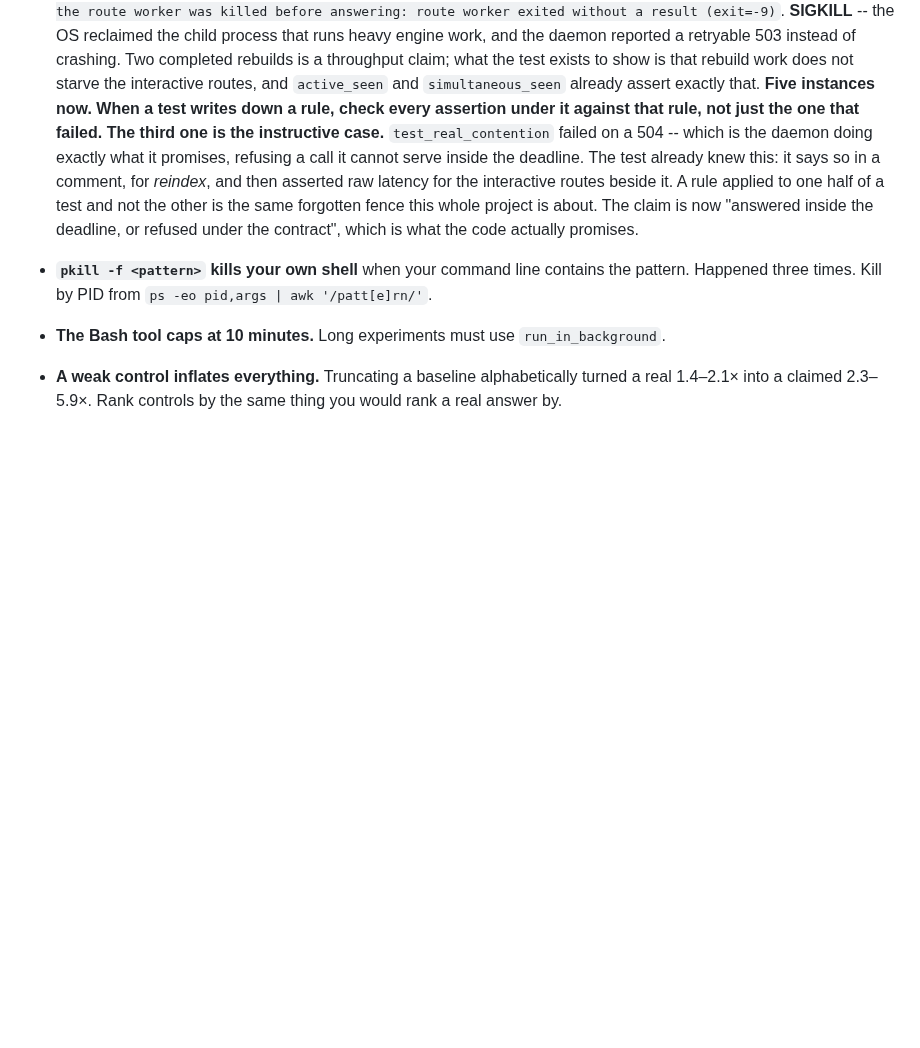
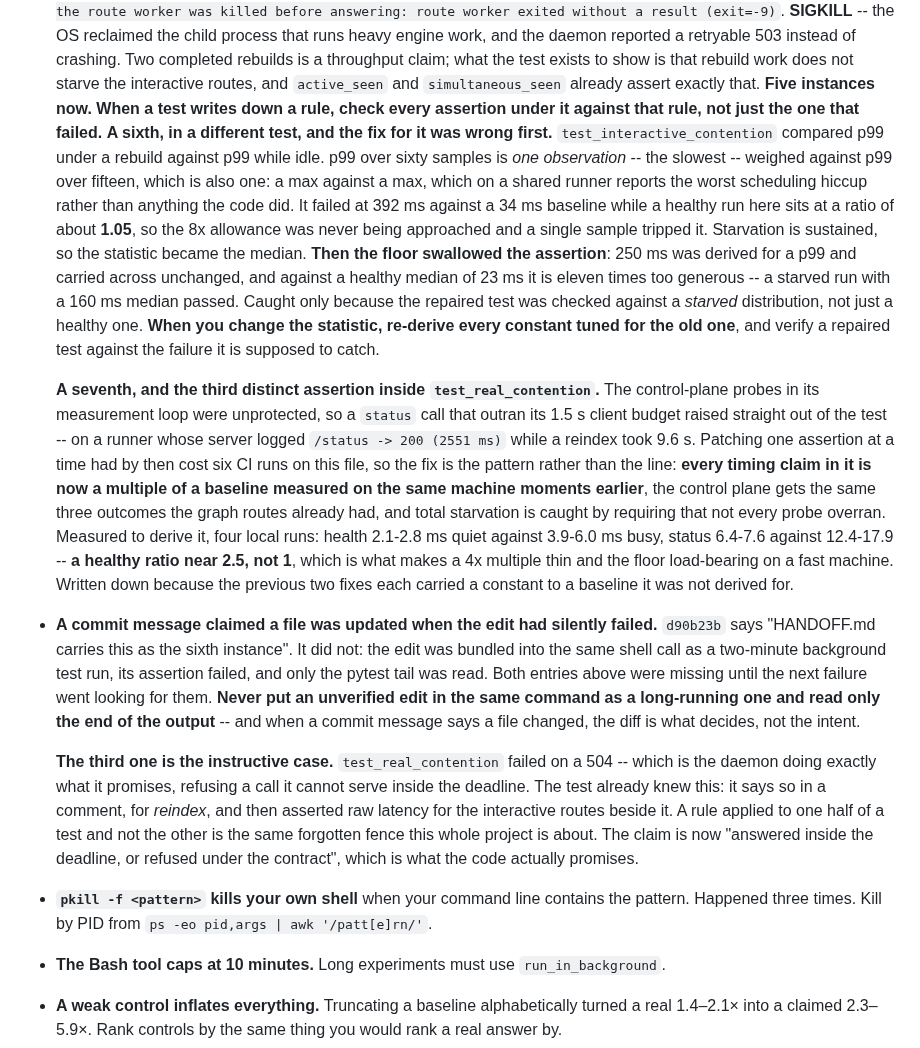
Before and after one commit to Zeroxrain99/CodeSextant, a Markdown page: HANDOFF.md, the part around the change. GitHub-like rendering; blank space fills up the shorter version.

Commit message:
Write down the two instances that were claimed and never landed
`d90b23b`'s message says "HANDOFF.md carries this as the sixth instance". It did
not. `ce4bf99`'s says the seventh is recorded. It was not either. Both edits were
bundled into the same shell call as a two-minute background test run, both
assertions failed, and only the pytest tail was read -- so two commit messages
described a file that never changed, and the entries were missing until the next
failure went looking for one.

The three entries this adds:

- **The sixth**: `test_interactive_contention` compared a max against a max (p99
  over sixty samples against p99 over fifteen), so it reported the worst
  scheduling hiccup rather than the code. The statistic became the median -- and
  then the 250 ms floor, derived for a p99 and carried across unchanged, silently
  disabled the assertion: a starved run with a 160 ms median passed. Caught only
  by checking the repaired test against a starved distribution.

- **The seventh**: the control-plane probes in `test_real_contention` were
  unprotected, so a `status` call outrunning its 1.5 s budget raised out of the
  test. Every timing claim in that file is now a multiple of a baseline measured
  on the same machine, with the healthy ratios written down (health 1.4-2.5x,
  status 1.7-2.5x) so a reader can see which half of the rule is load-bearing.

- **The process failure itself**, because it is the one that produced the other
  two: never put an unverified edit in the same command as a long-running one and
  read only the end of the output. When a commit message says a file changed, the
  diff decides, not the intent.

No code changes. Documentation only.

Co-Authored-By: Claude Opus 5 <noreply@anthropic.com>
Claude-Session: https://claude.ai/code/session_016dZ4k67hP8RKuvtdmCfKHA

```diff
--- a/HANDOFF.md
+++ b/HANDOFF.md
@@ -395,6 +395,43 @@ on the answer. A caller told nothing weighs a cold answer as if it were warm.
   `simultaneous_seen` already assert exactly that. **Five instances now. When a test
   writes down a rule, check every assertion under it against that rule, not just the one
   that failed.**
+  **A sixth, in a different test, and the fix for it was wrong first.**
+  `test_interactive_contention` compared p99 under a rebuild against p99 while idle. p99
+  over sixty samples is *one observation* -- the slowest -- weighed against p99 over
+  fifteen, which is also one: a max against a max, which on a shared runner reports the
+  worst scheduling hiccup rather than anything the code did. It failed at 392 ms against
+  a 34 ms baseline while a healthy run here sits at a ratio of about **1.05**, so the 8x
+  allowance was never being approached and a single sample tripped it. Starvation is
+  sustained, so the statistic became the median. **Then the floor swallowed the
+  assertion**: 250 ms was derived for a p99 and carried across unchanged, and against a
+  healthy median of 23 ms it is eleven times too generous -- a starved run with a 160 ms
+  median passed. Caught only because the repaired test was checked against a *starved*
+  distribution, not just a healthy one. **When you change the statistic, re-derive every
+  constant tuned for the old one**, and verify a repaired test against the failure it is
+  supposed to catch.
+
+  **A seventh, and the third distinct assertion inside `test_real_contention`.** The
+  control-plane probes in its measurement loop were unprotected, so a `status` call that
+  outran its 1.5 s client budget raised straight out of the test -- on a runner whose
+  server logged `/status -> 200 (2551 ms)` while a reindex took 9.6 s. Patching one
+  assertion at a time had by then cost six CI runs on this file, so the fix is the
+  pattern rather than the line: **every timing claim in it is now a multiple of a
+  baseline measured on the same machine moments earlier**, the control plane gets the
+  same three outcomes the graph routes already had, and total starvation is caught by
+  requiring that not every probe overran. Measured to derive it, four local runs: health
+  2.1-2.8 ms quiet against 3.9-6.0 ms busy, status 6.4-7.6 against 12.4-17.9 --
+  **a healthy ratio near 2.5, not 1**, which is what makes a 4x multiple thin and the
+  floor load-bearing on a fast machine. Written down because the previous two fixes each
+  carried a constant to a baseline it was not derived for.
+
+- **A commit message claimed a file was updated when the edit had silently failed.**
+  `d90b23b` says "HANDOFF.md carries this as the sixth instance". It did not: the edit
+  was bundled into the same shell call as a two-minute background test run, its
+  assertion failed, and only the pytest tail was read. Both entries above were missing
+  until the next failure went looking for them. **Never put an unverified edit in the
+  same command as a long-running one and read only the end of the output** -- and when a
+  commit message says a file changed, the diff is what decides, not the intent.
+
   **The third one is the instructive case.** `test_real_contention` failed on a 504 --
   which is the daemon doing exactly what it promises, refusing a call it cannot serve
   inside the deadline. The test already knew this: it says so in a comment, for
```
